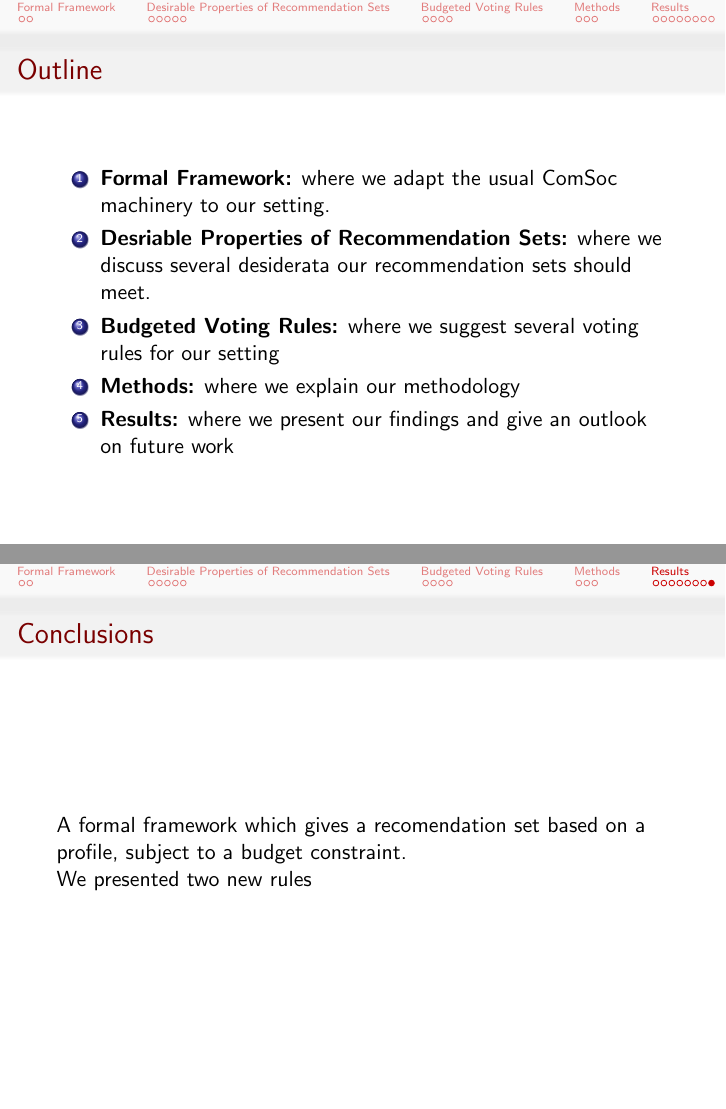
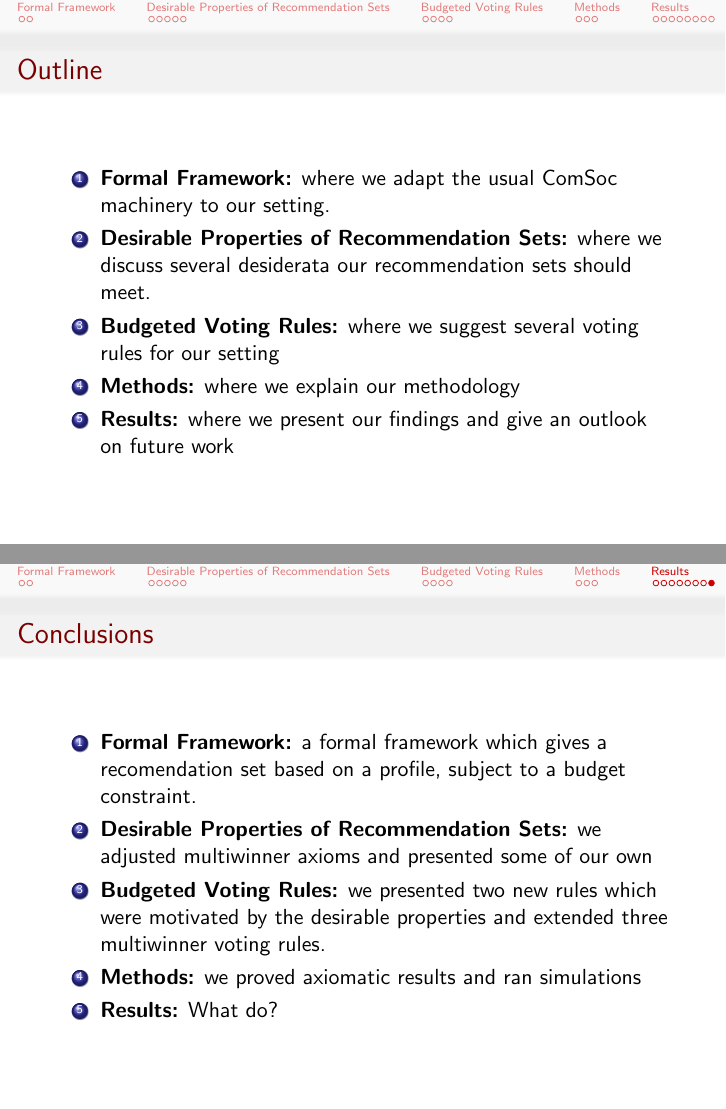
Before and after one commit to HaukurPall/ComSocProject, LaTeX slides (Slides.tex): pages 6 and 28 of 28, joined at a grey line. Compiled offline with pdfLaTeX.

Commit message:
More slide work

```diff
--- a/Slides.tex
+++ b/Slides.tex
@@ -93,7 +93,7 @@ We want to devise a transparent, principled method to select a common core of is
 
 \begin{enumerate}
 	\item \textbf{Formal Framework:} where we adapt the usual ComSoc machinery to our setting.
-	\item \textbf{Desriable Properties of Recommendation Sets:} where we discuss several desiderata our recommendation sets should meet.
+	\item \textbf{Desirable Properties of Recommendation Sets:} where we discuss several desiderata our recommendation sets should meet.
 	\item \textbf{Budgeted Voting Rules:} where we suggest several voting rules for our setting
 	\item \textbf{Methods:} where we explain our methodology
 	\item \textbf{Results:} where we present our findings and give an outlook on future work
@@ -278,9 +278,14 @@ For this purpose, since unfortunately good real world data was hard to find, we
 
 \begin{frame}{Conclusions}
 
-	A formal framework which gives a recomendation set based on a profile, subject to a budget constraint.
 
-	We presented two new rules
+\begin{enumerate}
+	\item \textbf{Formal Framework:} a formal framework which gives a recomendation set based on a profile, subject to a budget constraint.
+	\item \textbf{Desirable Properties of Recommendation Sets:} we adjusted multiwinner axioms and presented some of our own
+	\item \textbf{Budgeted Voting Rules:} we presented two new rules which were motivated by the desirable properties and extended three multiwinner voting rules.
+	\item \textbf{Methods:} we proved axiomatic results and ran simulations
+	\item \textbf{Results:} What do?
+\end{enumerate}
 
 \end{frame}
 
```
